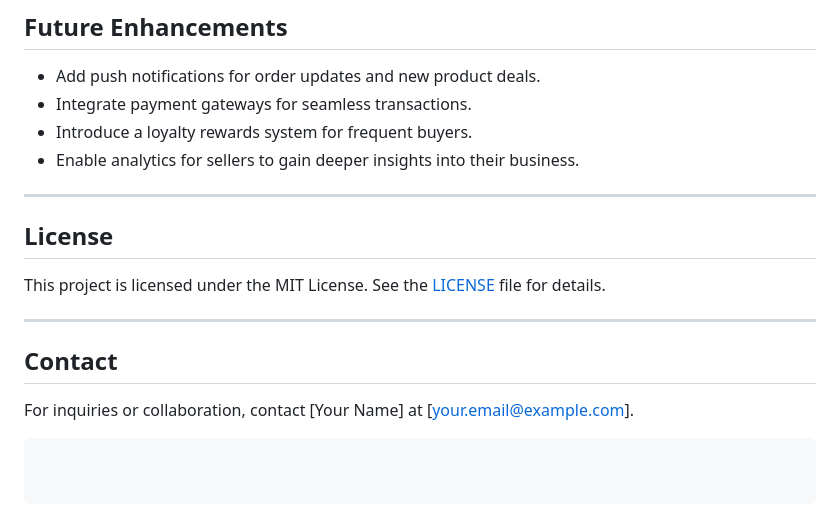
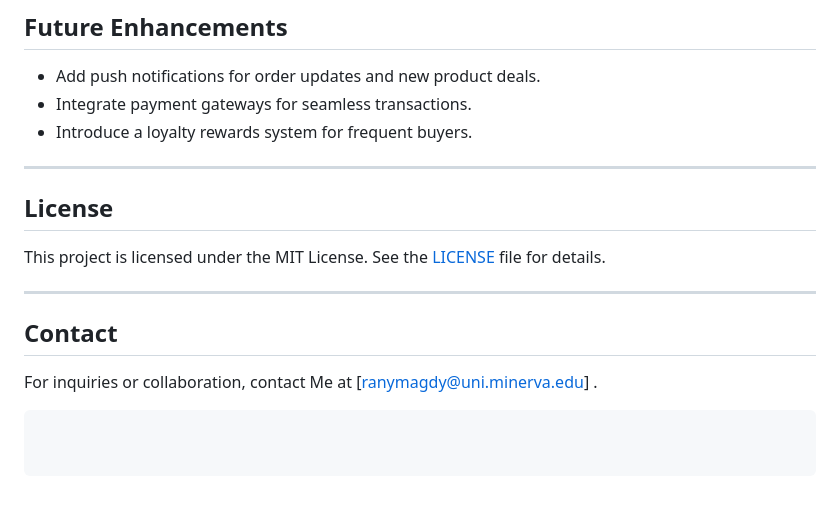
Before and after one commit to Rany29-coder/My_new_food_app, a Markdown page: README.md, the part around the change. GitHub-like rendering.

````diff
--- a/README.md
+++ b/README.md
@@ -113,7 +113,6 @@ Platform-specific code for building Android and iOS apps.
 - Add push notifications for order updates and new product deals.
 - Integrate payment gateways for seamless transactions.
 - Introduce a loyalty rewards system for frequent buyers.
-- Enable analytics for sellers to gain deeper insights into their business.
 
 ---
 
@@ -123,5 +122,5 @@ This project is licensed under the MIT License. See the [LICENSE](LICENSE) file
 ---
 
 ## Contact
-For inquiries or collaboration, contact [Your Name] at [your.email@example.com].
+For inquiries or collaboration, contact Me at [ranymagdy@uni.minerva.edu] .
 ```
````
